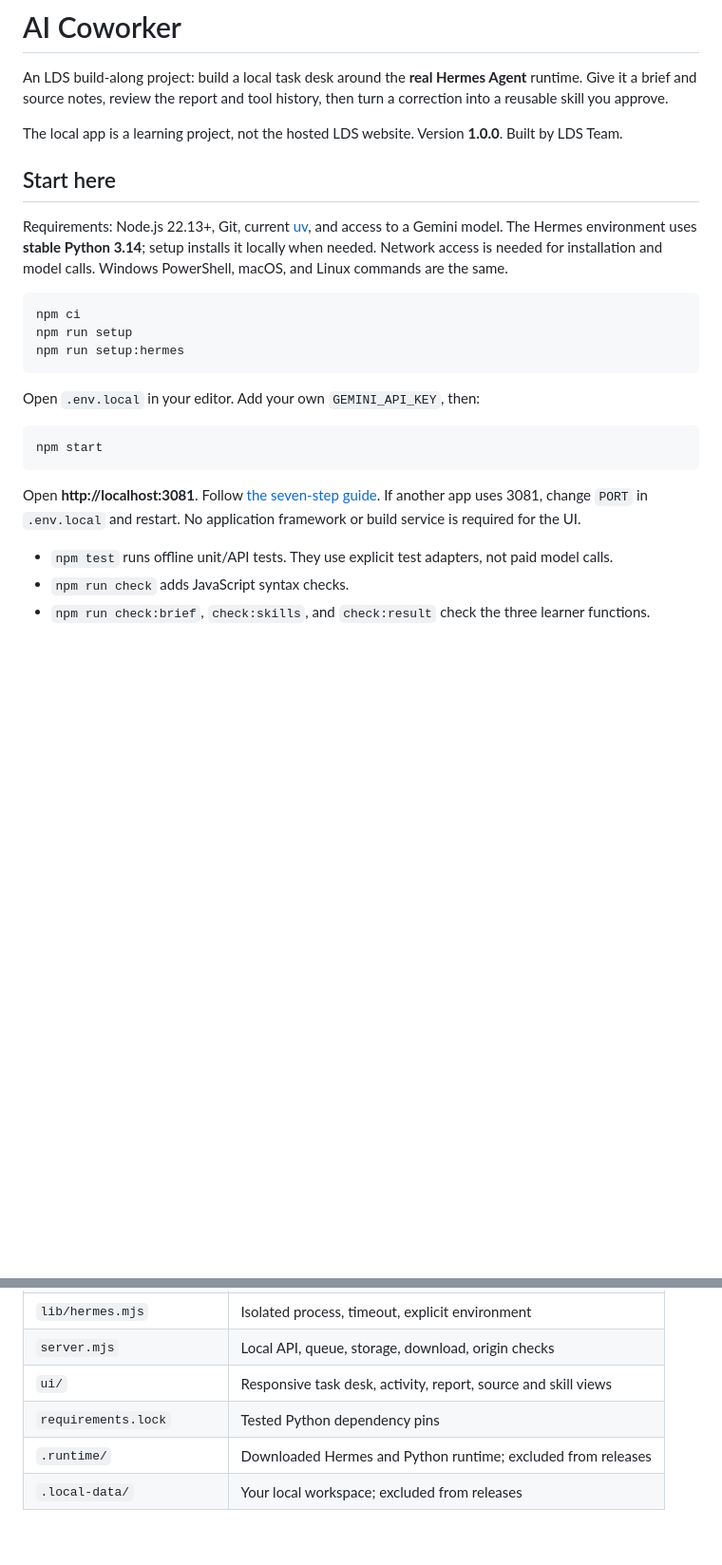
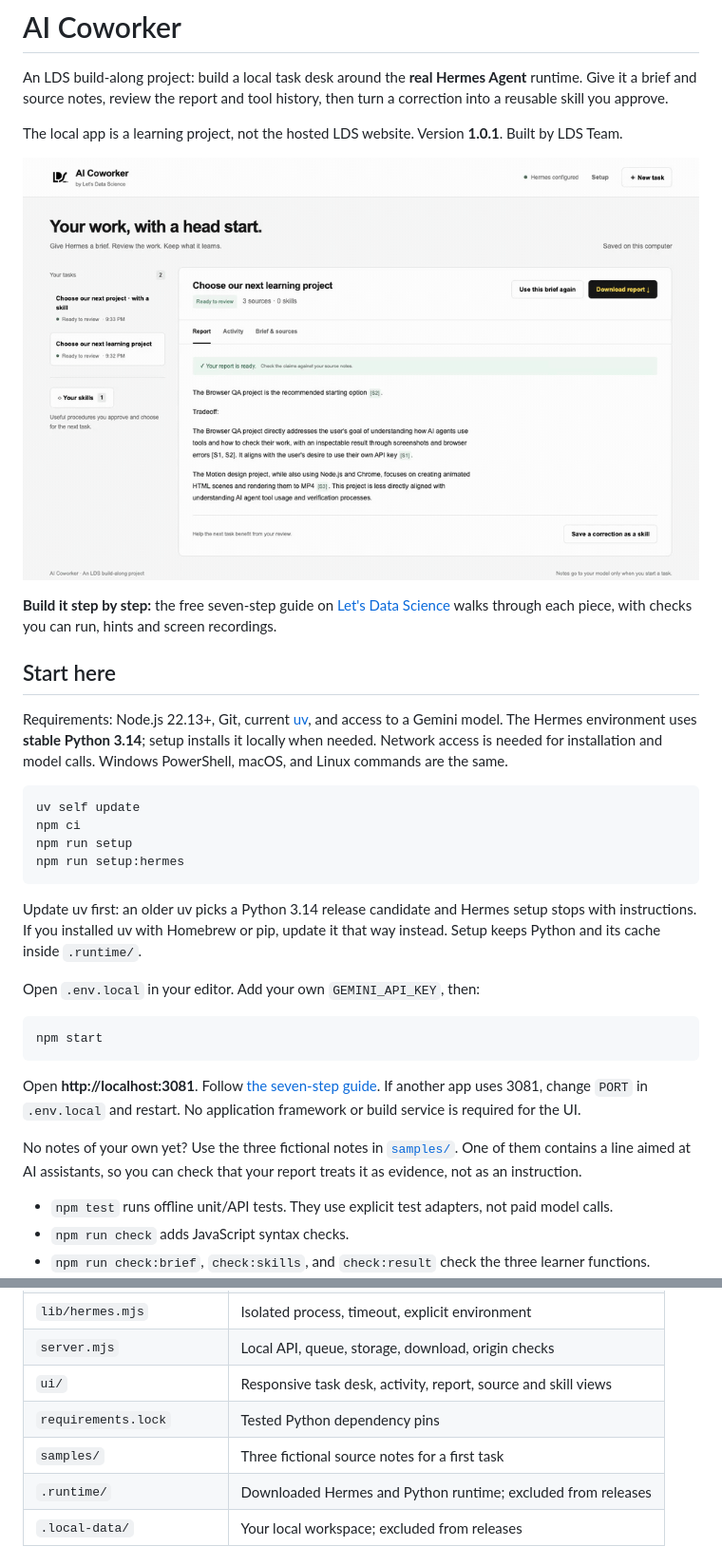
Before and after one commit to lets-data-science/ai-coworker, a Markdown page: README.md, 2 parts joined by grey strips. Shown at 95% size. Drawn GitHub-style; pictures changed too: docs/media/preview.gif (added); blank space fills up the shorter version.

````diff
--- a/README.md
+++ b/README.md
@@ -2,17 +2,24 @@
 
 An LDS build-along project: build a local task desk around the **real Hermes Agent** runtime. Give it a brief and source notes, review the report and tool history, then turn a correction into a reusable skill you approve.
 
-The local app is a learning project, not the hosted LDS website. Version **1.0.0**. Built by LDS Team.
+The local app is a learning project, not the hosted LDS website. Version **1.0.1**. Built by LDS Team.
+
+![AI Coworker showing a cited report, its activity trail and a saved skill](docs/media/preview.gif)
+
+**Build it step by step:** the free seven-step guide on [Let's Data Science](https://letsdatascience.com/projects/ai-coworker) walks through each piece, with checks you can run, hints and screen recordings.
 
 ## Start here
 
 Requirements: Node.js 22.13+, Git, current [uv](https://docs.astral.sh/uv/getting-started/installation/), and access to a Gemini model. The Hermes environment uses **stable Python 3.14**; setup installs it locally when needed. Network access is needed for installation and model calls. Windows PowerShell, macOS, and Linux commands are the same.
 
 ```bash
+uv self update
 npm ci
 npm run setup
 npm run setup:hermes
 ```
+
+Update uv first: an older uv picks a Python 3.14 release candidate and Hermes setup stops with instructions. If you installed uv with Homebrew or pip, update it that way instead. Setup keeps Python and its cache inside `.runtime/`.
 
 Open `.env.local` in your editor. Add your own `GEMINI_API_KEY`, then:
 
@@ -21,6 +28,8 @@ npm start
 ```
 
 Open **http://localhost:3081**. Follow [the seven-step guide](docs/BUILD.md). If another app uses 3081, change `PORT` in `.env.local` and restart. No application framework or build service is required for the UI.
+
+No notes of your own yet? Use the three fictional notes in [`samples/`](samples/README.md). One of them contains a line aimed at AI assistants, so you can check that your report treats it as evidence, not as an instruction.
 
 - `npm test` runs offline unit/API tests. They use explicit test adapters, not paid model calls.
 - `npm run check` adds JavaScript syntax checks.
@@ -58,6 +67,7 @@ The skill library is this application's explicit, human-approved procedural memo
 | `server.mjs` | Local API, queue, storage, download, origin checks |
 | `ui/` | Responsive task desk, activity, report, source and skill views |
 | `requirements.lock` | Tested Python dependency pins |
+| `samples/` | Three fictional source notes for a first task |
 | `.runtime/` | Downloaded Hermes and Python runtime; excluded from releases |
 | `.local-data/` | Your local workspace; excluded from releases |
 
````
Also changed, not shown: docs/BUILD.md (+1 -1 lines), samples/01-requirements.md (added, +11 -0 lines), samples/02-option-a-scheduled-notebook.md (added, +9 -0 lines), samples/03-option-b-dashboard-trial.md (added, +10 -0 lines), samples/README.md (added, +19 -0 lines), 5 other files.
